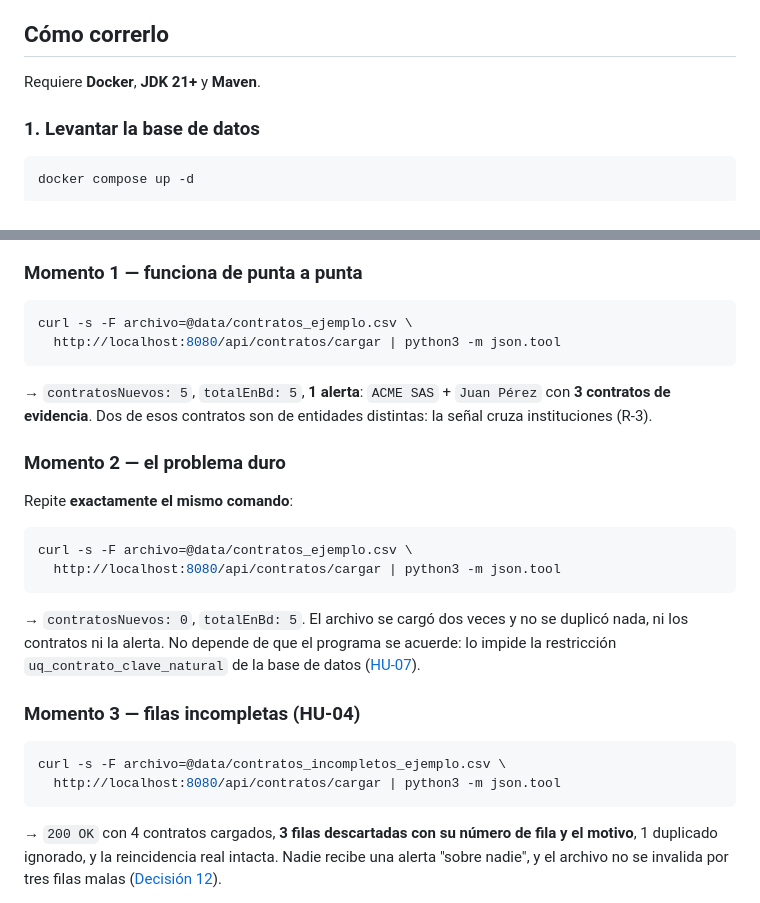
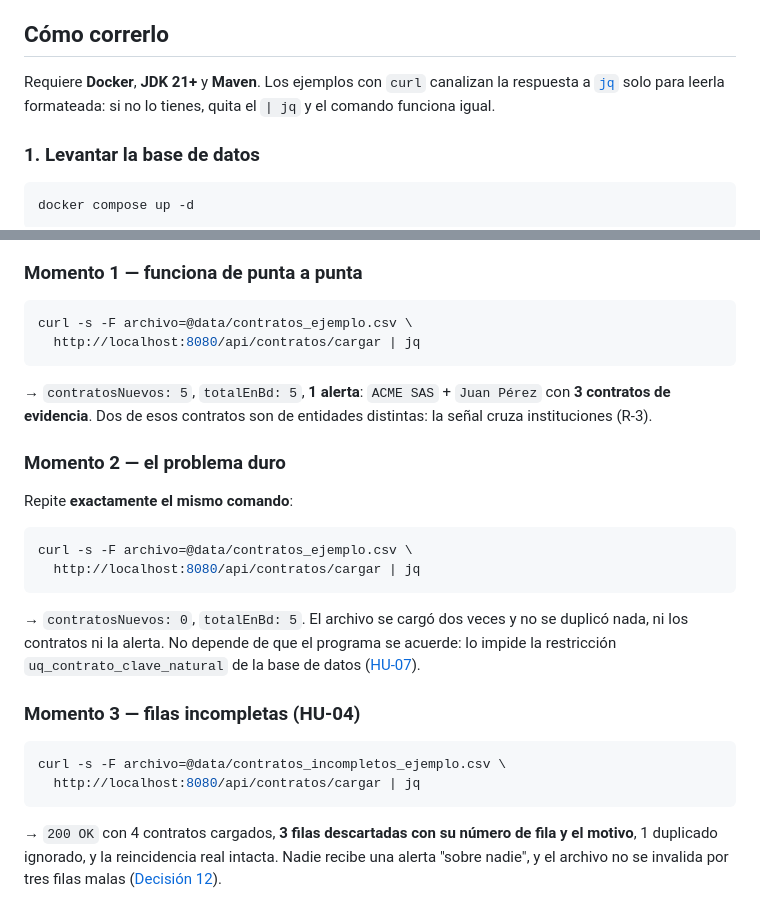
Before and after one commit to juanpabloow/proyecto_g, a Markdown page: README.md, 2 parts joined by grey strips. GitHub-like rendering.

Commit message:
docs: usar jq en vez de python3 para formatear el JSON de los ejemplos
Los ejemplos con curl canalizaban la respuesta a `python3 -m json.tool`.
No es codigo del proyecto —es solo un formateador de la linea de
comandos— pero despues de consolidar todo en Java (Decision 18) deja una
inconsistencia visible: el README de un proyecto sin Python pidiendo
python3 para leer una respuesta.

Se reemplaza por jq en los cuatro ejemplos, y se aclara en los requisitos
que es opcional: sin el, quitando el `| jq` el comando funciona igual.

````diff
--- a/README.md
+++ b/README.md
@@ -48,7 +48,10 @@ implementación paralela en Python se consolidó aquí
 
 ## Cómo correrlo
 
-Requiere **Docker**, **JDK 21+** y **Maven**.
+Requiere **Docker**, **JDK 21+** y **Maven**. Los ejemplos con `curl`
+canalizan la respuesta a [`jq`](https://jqlang.github.io/jq/) solo para
+leerla formateada: si no lo tienes, quita el `| jq` y el comando funciona
+igual.
 
 ### 1. Levantar la base de datos
 
@@ -117,7 +120,7 @@ demostración desde cero.
 
 ```bash
 curl -s -F archivo=@data/contratos_ejemplo.csv \
-  http://localhost:8080/api/contratos/cargar | python3 -m json.tool
+  http://localhost:8080/api/contratos/cargar | jq
 ```
 
 → `contratosNuevos: 5`, `totalEnBd: 5`, **1 alerta**: `ACME SAS` +
@@ -130,7 +133,7 @@ Repite **exactamente el mismo comando**:
 
 ```bash
 curl -s -F archivo=@data/contratos_ejemplo.csv \
-  http://localhost:8080/api/contratos/cargar | python3 -m json.tool
+  http://localhost:8080/api/contratos/cargar | jq
 ```
 
 → `contratosNuevos: 0`, `totalEnBd: 5`. El archivo se cargó dos veces y
@@ -142,7 +145,7 @@ de la base de datos ([HU-07](docs/historias-usuario.md)).
 
 ```bash
 curl -s -F archivo=@data/contratos_incompletos_ejemplo.csv \
-  http://localhost:8080/api/contratos/cargar | python3 -m json.tool
+  http://localhost:8080/api/contratos/cargar | jq
 ```
 
 → `200 OK` con 4 contratos cargados, **3 filas descartadas con su número
````
Also changed, not shown: docs/modulo-java-hu04.md (+1 -1 lines).
